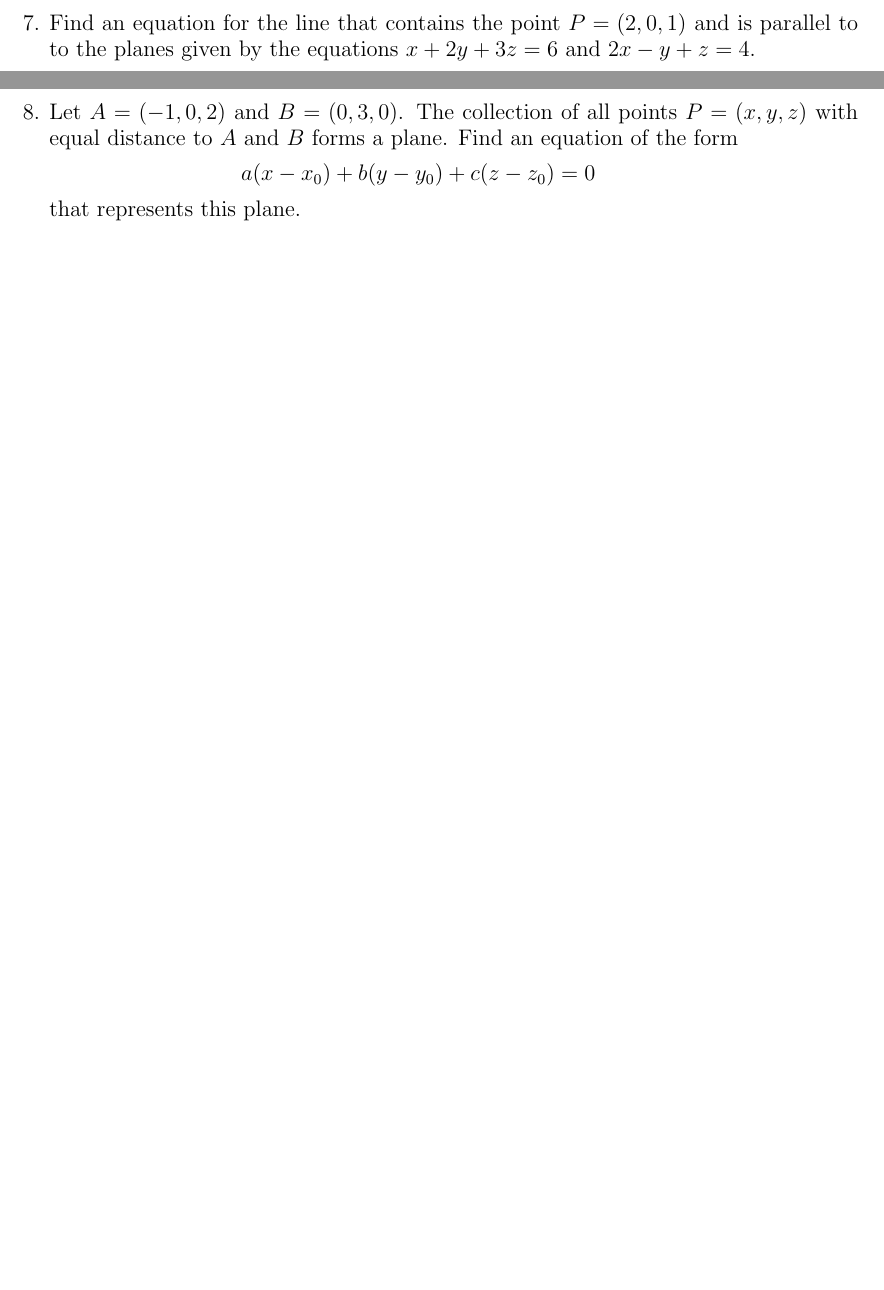
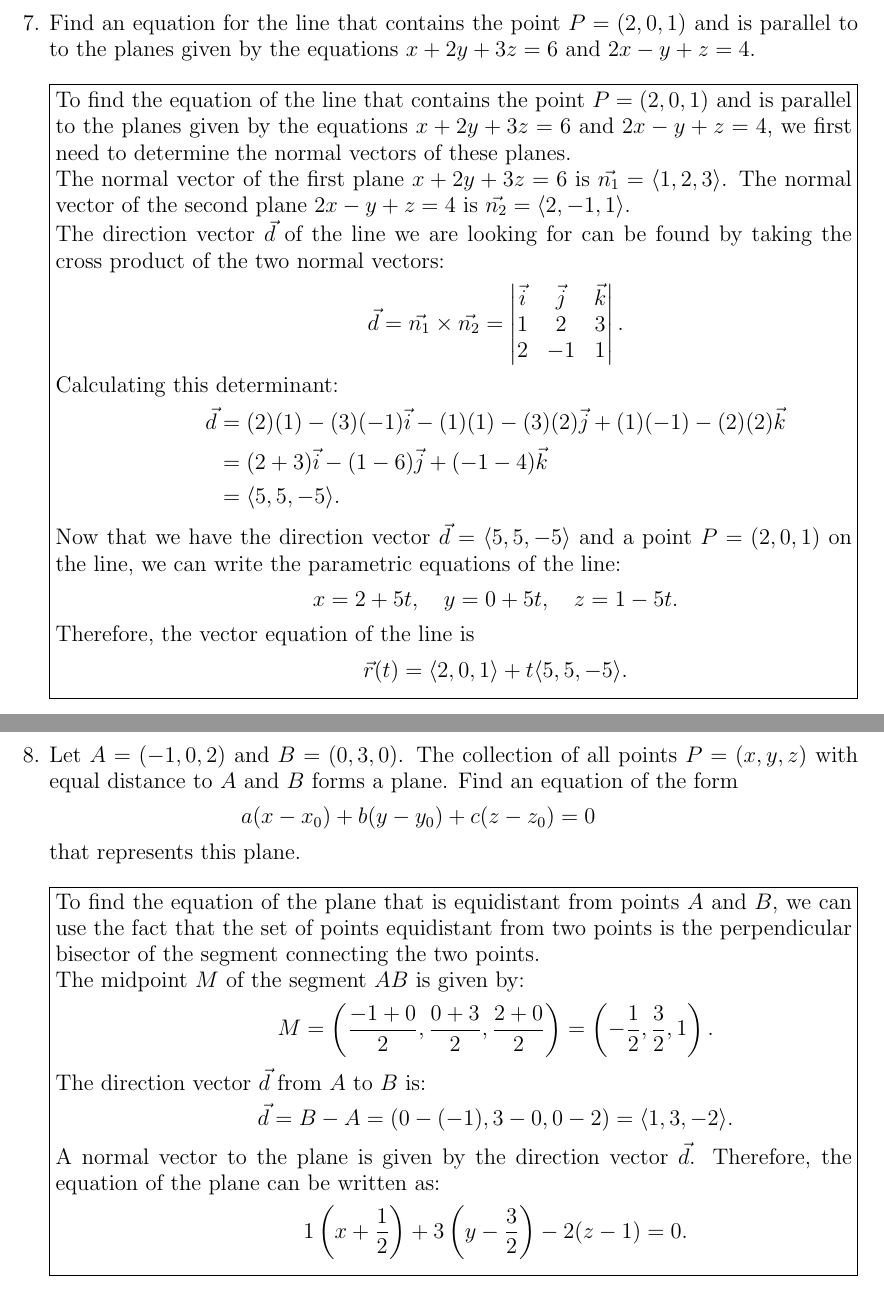
Before and after one commit to sbalbale/LaTeX-Notes, a LaTeX problem sheet (Fall 2025/MATH 231/HW2.tex): two parts of pages 6 and 7 of 7, joined at a grey line, cut so that both start at the same text, the shorter picture padded with empty space. Compiled offline with pdfLaTeX.

Commit message:
Use angle brackets for vectors and add solutions
Replaced angle brackets for vectors throughout HW2.tex for consistency. Added detailed solutions for problems 7 and 8, including parametric equations for a line parallel to two planes and the equation of the plane equidistant from two points.

```diff
--- a/Fall 2025/MATH 231/HW2.tex
+++ b/Fall 2025/MATH 231/HW2.tex
@@ -263,13 +264,69 @@
 
           \vspace{4 in}
     \item[7.] Find an equation for the line that contains the point $P = (2,0,1)$ and is parallel to to the planes given by the equations $x+2y+3z = 6$ and $2x-y+z = 4$.
+          \newline
 
+          \noindent\fbox{%
+              \parbox{\dimexpr\linewidth-2\fboxsep-2\fboxrule}{
+                  To find the equation of the line that contains the point $P = (2,0,1)$ and is parallel to the planes given by the equations $x + 2y + 3z = 6$ and $2x - y + z = 4$, we first need to determine the normal vectors of these planes.
+
+                  The normal vector of the first plane $x + 2y + 3z = 6$ is $\vec{n_1} = \langle 1, 2, 3 \rangle$. The normal vector of the second plane $2x - y + z = 4$ is $\vec{n_2} = \langle 2, -1, 1 \rangle$.
+
+                  The direction vector $\vec{d}$ of the line we are looking for can be found by taking the cross product of the two normal vectors:
+                  \[
+                      \vec{d} = \vec{n_1} \times \vec{n_2} = \begin{vmatrix}
+                          \vec{i} & \vec{j} & \vec{k} \\
+                          1       & 2       & 3       \\
+                          2       & -1      & 1
+                      \end{vmatrix}.
+                  \]
+                  Calculating this determinant:
+                  \begin{align*}
+                      \vec{d} & = (2)(1) - (3)(-1)\vec{i} - (1)(1) - (3)(2)\vec{j} + (1)(-1) - (2)(2)\vec{k} \\
+                              & = (2 + 3)\vec{i} - (1 - 6)\vec{j} + (-1 - 4)\vec{k}                          \\
+                              & = \langle 5, 5, -5 \rangle.
+                  \end{align*}
+
+                  Now that we have the direction vector $\vec{d} = \langle 5, 5, -5 \rangle$ and a point $P = (2,0,1)$ on the line, we can write the parametric equations of the line:
+                  \[
+                      x = 2 + 5t, \quad y = 0 + 5t, \quad z = 1 - 5t.
+                  \]
+                  Therefore, the vector equation of the line is
+                  \[
+                      \vec{r}(t) = \langle 2, 0, 1 \rangle + t \langle 5, 5, -5 \rangle.
+                  \]
+              }%
+          }
+          \vspace{0.5 in}
           \newpage
     \item[8.] Let $A = (-1,0,2)$ and $B = (0,3,0)$. The collection of all points $P = (x,y,z)$ with equal distance to $A$ and $B$ forms a plane. Find an equation of the form
           \begin{align*}
               a(x-x_0)+b(y-y_0) + c(z-z_0) = 0
           \end{align*}
           that represents this plane.
+          \newline
+
+          \noindent\fbox{%
+              \parbox{\dimexpr\linewidth-2\fboxsep-2\fboxrule}{
+                  To find the equation of the plane that is equidistant from points $A$ and $B$, we can use the fact that the set of points equidistant from two points is the perpendicular bisector of the segment connecting the two points.
+
+                  The midpoint $M$ of the segment $AB$ is given by:
+                  \[
+                      M = \left( \frac{-1 + 0}{2}, \frac{0 + 3}{2}, \frac{2 + 0}{2} \right) = \left( -\frac{1}{2}, \frac{3}{2}, 1 \right).
+                  \]
+
+                  The direction vector $\vec{d}$ from $A$ to $B$ is:
+                  \[
+                      \vec{d} = B - A = (0 - (-1), 3 - 0, 0 - 2) = \langle 1, 3, -2 \rangle.
+                  \]
+
+                  A normal vector to the plane is given by the direction vector $\vec{d}$. Therefore, the equation of the plane can be written as:
+                  \[
+                      1\left(x + \frac{1}{2}\right) + 3\left(y - \frac{3}{2}\right) - 2(z - 1) = 0.
+                  \]
+              }%
+          }
+
 
 \end{itemize}
 
```
Also changed, not shown: Fall 2025/MATH 231/HW2.pdf, Fall 2025/MATH 231/HW2.tex (17 more changed lines).
